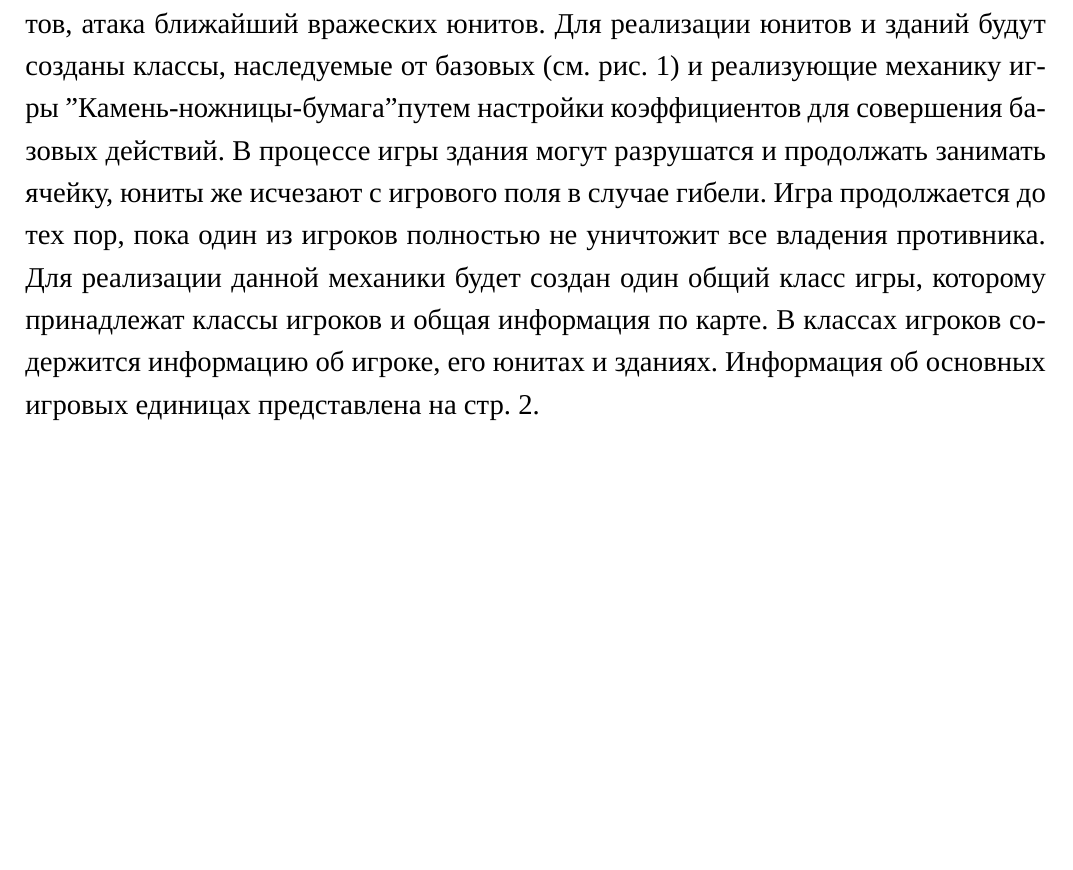
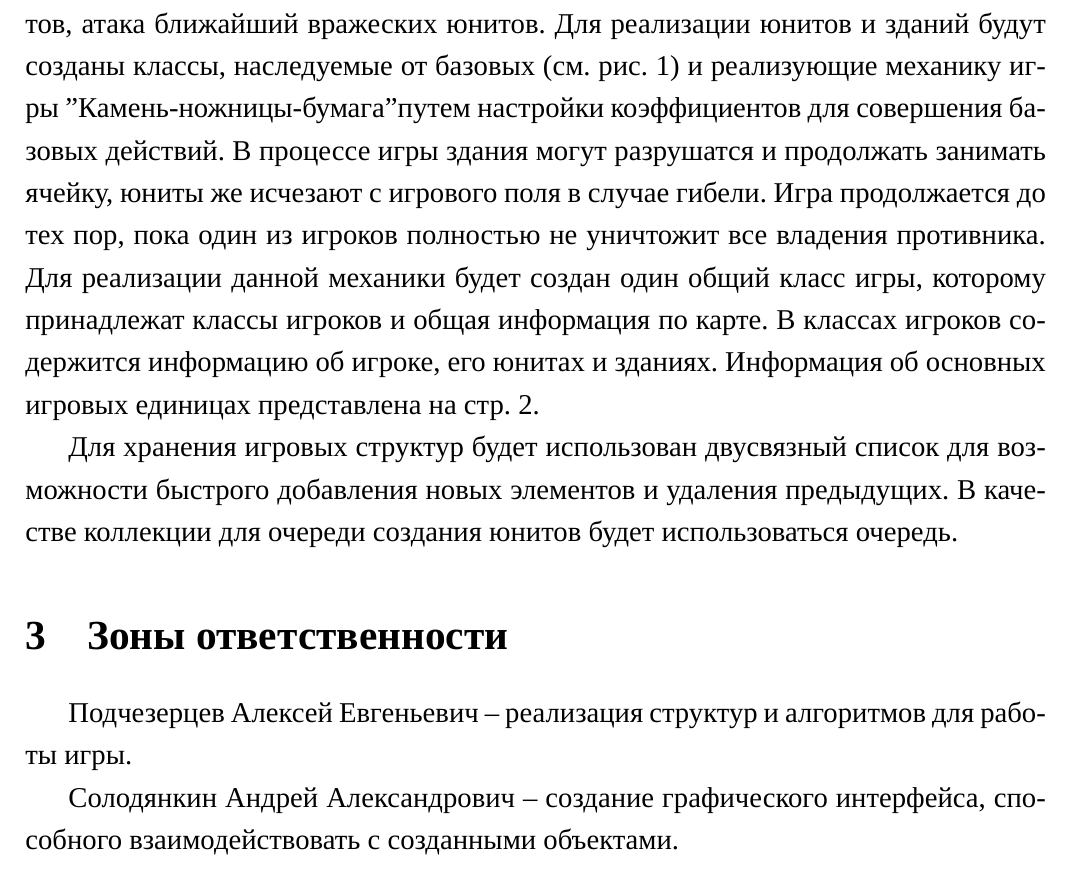
Before and after one commit to AsciiShell/CS-strategy, a LaTeX document (Text/main.tex): part of page 2 of 3, cut so that both start at the same text, the shorter picture padded with empty space. Compiled offline with XeLaTeX; a missing font is replaced by an installed copy or a similar font.

Commit message:
Update TOR

```diff
--- a/Text/main.tex
+++ b/Text/main.tex
@@ -23,6 +23,14 @@
 На игровом поле до начала игры будут размещены постройки, выполняющие одну из следующих функций: добыча ресурсов, производство дружественных юнитов, атака ближайший вражеских юнитов. Для реализации юнитов и зданий будут созданы классы, наследуемые от базовых (см. \imref{im:UML}) и реализующие механику игры "Камень-ножницы-бумага" путем настройки коэффициентов для совершения базовых действий. В процессе игры здания могут разрушатся и продолжать занимать ячейку, юниты же исчезают с игрового поля в случае гибели. Игра продолжается до тех пор, пока один из игроков полностью не уничтожит все владения противника.
 Для реализации данной механики будет создан один общий класс игры, которому принадлежат классы игроков и общая информация по карте. В классах игроков содержится информацию об игроке, его юнитах и зданиях. Информация об основных игровых единицах представлена на стр. \pageref{im:UML}.
 
+Для хранения игровых структур будет использован двусвязный список для возможности быстрого добавления новых элементов и удаления предыдущих. В качестве коллекции для очереди создания юнитов будет использоваться очередь.
+
+\section{Зоны ответственности}
+
+Подчезерцев Алексей Евгеньевич -- реализация структур и алгоритмов для работы игры.
+
+Солодянкин Андрей Александрович -- создание графического интерфейса, способного взаимодействовать с созданными объектами.
+
 \section{Структура классов}
 
 \begin{figure}[H]
```
